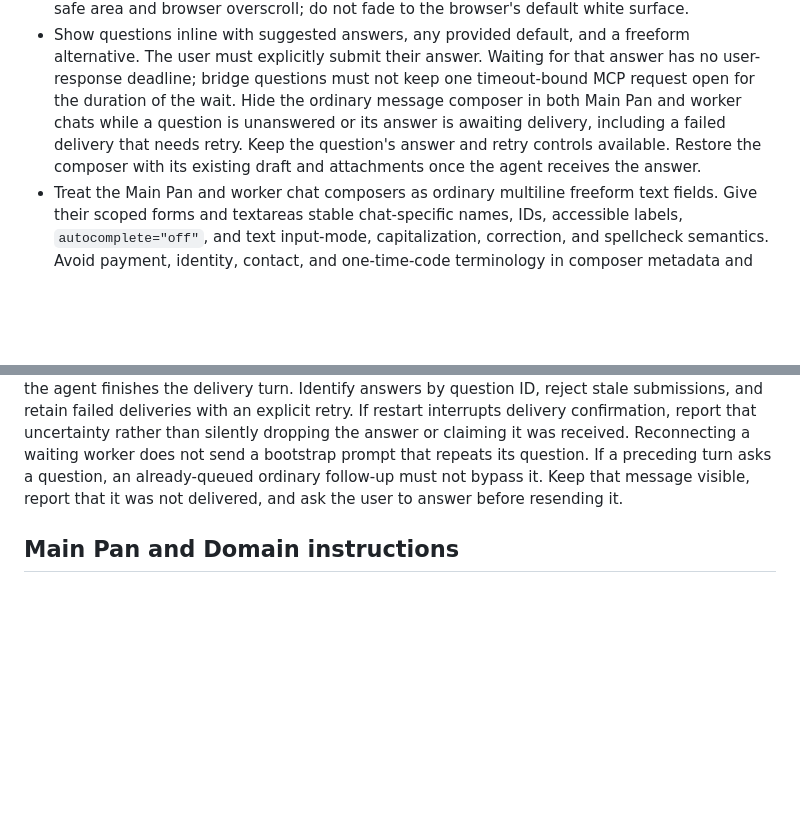
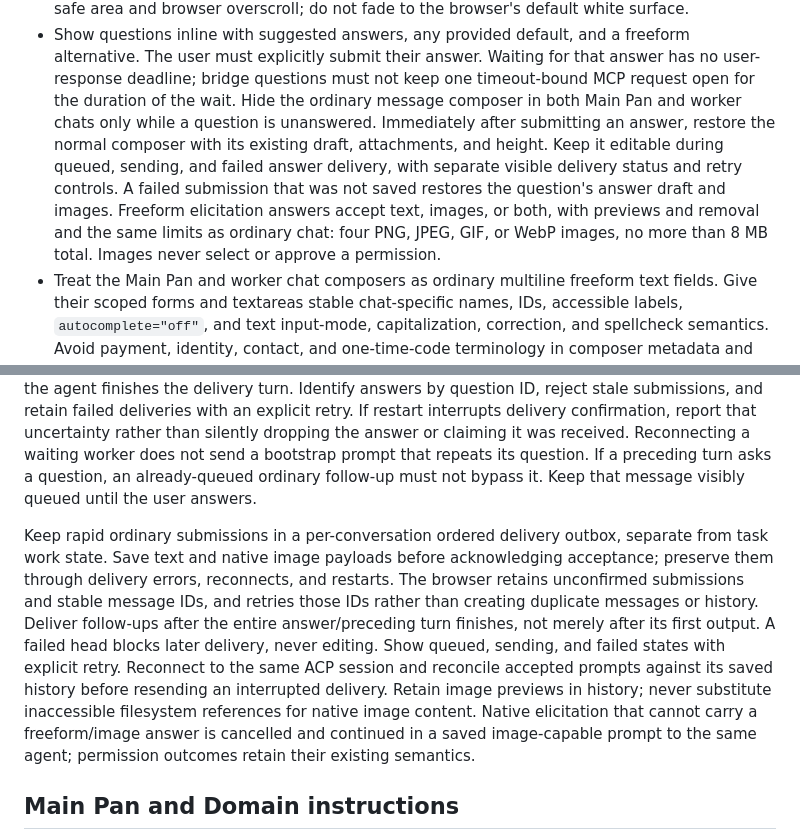
Before and after one commit to AmoebaChant/pan, a Markdown page: system/hub.md, 2 parts joined by grey strips. Rendered like a GitHub page; blank space fills up the shorter version.

Commit message:
Define image answers and editable ordered Hub follow-ups
Specify immediate composer restoration, native image answers and persistent ordered delivery with unchanged question and permission gates.

Co-authored-by: Copilot <223556219+Copilot@users.noreply.github.com>

```diff
--- a/system/hub.md
+++ b/system/hub.md
@@ -127,11 +127,15 @@ Use the Garden visual direction:
   freeform alternative. The user must explicitly submit their answer. Waiting
   for that answer has no user-response deadline; bridge questions must not keep
   one timeout-bound MCP request open for the duration of the wait.
-  Hide the ordinary message composer in both Main Pan and worker chats while
-  a question is unanswered or its answer is awaiting delivery, including a
-  failed delivery that needs retry. Keep the question's answer and retry
-  controls available. Restore the composer with its existing draft and
-  attachments once the agent receives the answer.
+  Hide the ordinary message composer in both Main Pan and worker chats only
+  while a question is unanswered. Immediately after submitting an answer,
+  restore the normal composer with its existing draft, attachments, and height.
+  Keep it editable during queued, sending, and failed answer delivery, with
+  separate visible delivery status and retry controls. A failed submission
+  that was not saved restores the question's answer draft and images.
+  Freeform elicitation answers accept text, images, or both, with previews and
+  removal and the same limits as ordinary chat: four PNG, JPEG, GIF, or WebP
+  images, no more than 8 MB total. Images never select or approve a permission.
 - Treat the Main Pan and worker chat composers as ordinary multiline freeform
   text fields. Give their scoped forms and textareas stable chat-specific
   names, IDs, accessible labels, `autocomplete="off"`, and text input-mode,
@@ -226,8 +230,22 @@ delivery confirmation, report that uncertainty rather than silently dropping
 the answer or claiming it was received. Reconnecting a waiting worker does not
 send a bootstrap prompt that repeats its question.
 If a preceding turn asks a question, an already-queued ordinary follow-up must
-not bypass it. Keep that message visible, report that it was not delivered,
-and ask the user to answer before resending it.
+not bypass it. Keep that message visibly queued until the user answers.
+
+Keep rapid ordinary submissions in a per-conversation ordered delivery outbox,
+separate from task work state. Save text and native image payloads before
+acknowledging acceptance; preserve them through delivery errors, reconnects,
+and restarts. The browser retains unconfirmed submissions and stable message
+IDs, and retries those IDs rather than creating duplicate messages or history.
+Deliver follow-ups after the entire answer/preceding turn finishes, not merely
+after its first output. A failed head blocks later delivery, never editing.
+Show queued, sending, and failed states with explicit retry. Reconnect to the
+same ACP session and reconcile accepted prompts against its saved history
+before resending an interrupted delivery. Retain image previews in history;
+never substitute inaccessible filesystem references for native image content.
+Native elicitation that cannot carry a freeform/image answer is cancelled and
+continued in a saved image-capable prompt to the same agent; permission
+outcomes retain their existing semantics.
 
 ## Main Pan and Domain instructions
 
```
